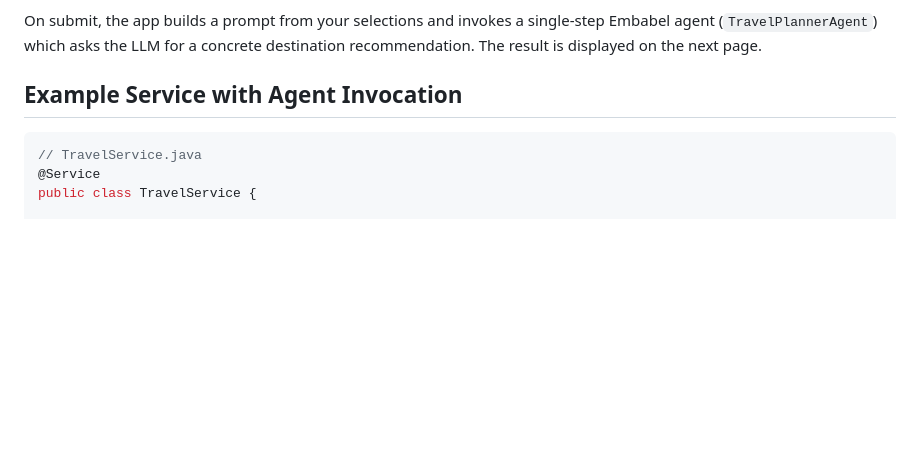
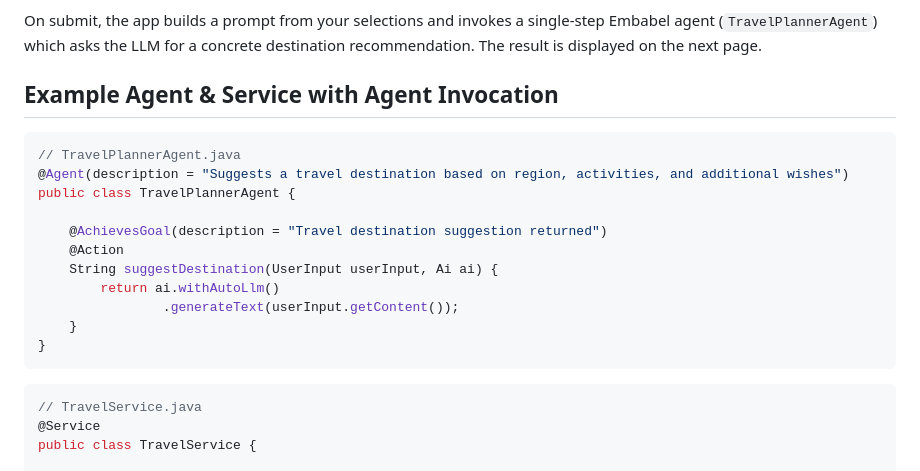
Before and after one commit to tillkuhn/travel-buddy, a Markdown page: README.md, the part around the change. GitHub-like rendering; blank space fills up the shorter version.

Commit message:
add example agent

````diff
--- a/README.md
+++ b/README.md
@@ -82,7 +82,21 @@ Fill out the form with your travel preferences:
 
 On submit, the app builds a prompt from your selections and invokes a single-step Embabel agent (`TravelPlannerAgent`) which asks the LLM for a concrete destination recommendation. The result is displayed on the next page.
 
-## Example Service with Agent Invocation
+## Example Agent & Service with Agent Invocation
+
+```Java
+// TravelPlannerAgent.java
+@Agent(description = "Suggests a travel destination based on region, activities, and additional wishes")
+public class TravelPlannerAgent {
+
+    @AchievesGoal(description = "Travel destination suggestion returned")
+    @Action
+    String suggestDestination(UserInput userInput, Ai ai) {
+        return ai.withAutoLlm()
+                .generateText(userInput.getContent());
+    }
+}
+```
 
 ```Java
 // TravelService.java
````
